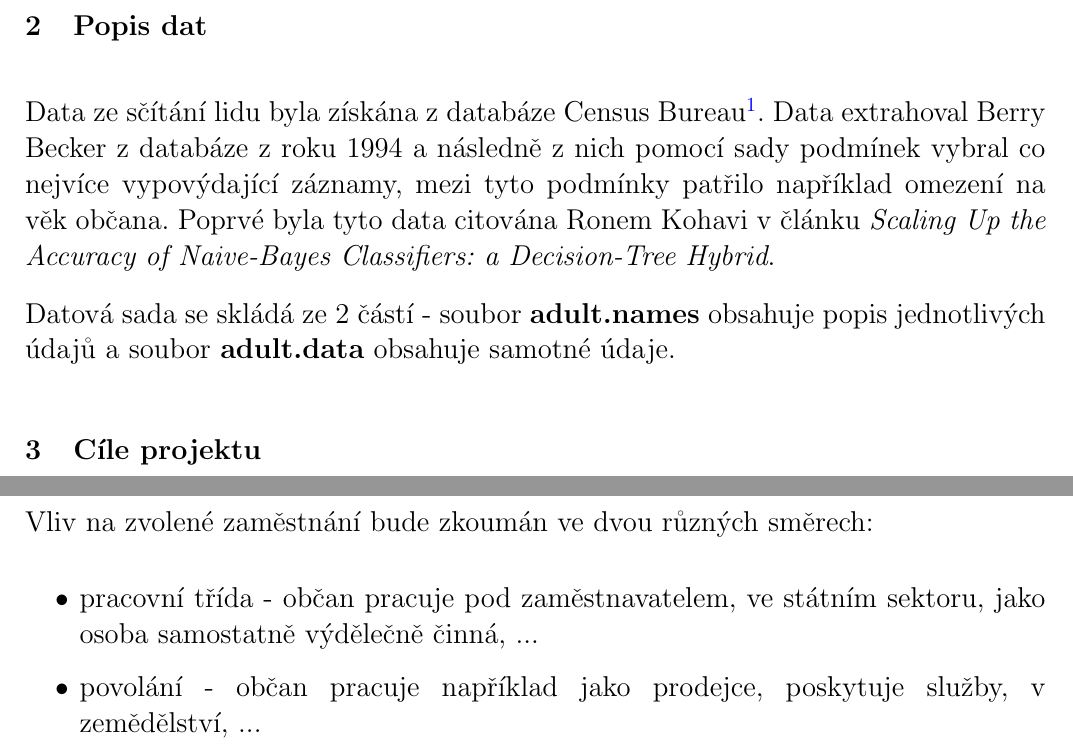
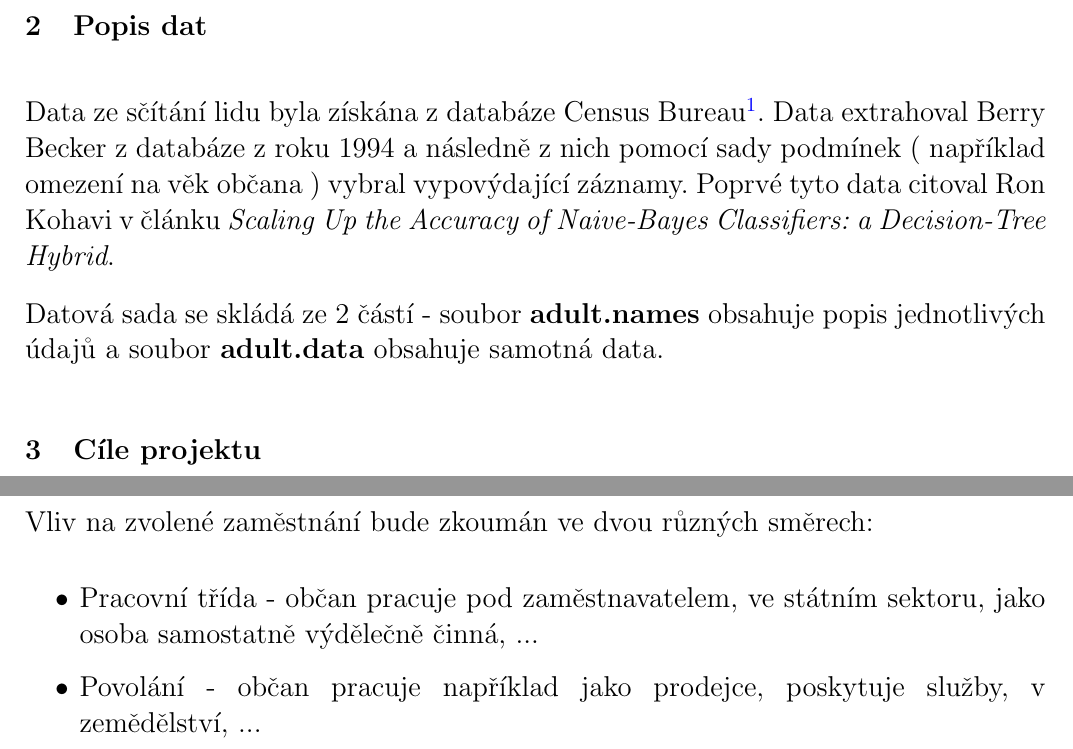
Before and after one commit to tehryn/ZZN, a LaTeX document (pdflatex/zzn.tex): two parts of pages 2 and 3 of 3, joined at a grey line, cut so that both start at the same text. Compiled offline with pdfLaTeX.

Commit message:
text correction

```diff
--- a/pdflatex/zzn.tex
+++ b/pdflatex/zzn.tex
@@ -49,10 +49,9 @@
         Dolováním z této datové sady bude v rámci tohoto projektu zkoumán vliv zázemí občana na výběr jeho povolání. Vytyčené cíle tohoto projektu jsou blíže popsané v kapitole \ref{cile}.
 
     \section{Popis dat}
-    Data ze sčítání lidu byla získána z databáze Census Bureau\footnote{http://www.census.gov/ftp/pub/DES/www/welcome.html}. Data extrahoval Berry Becker z databáze z roku 1994 a následně z nich pomocí sady podmínek vybral co nejvíce vypovýdající záznamy, mezi tyto podmínky patřilo například omezení na věk občana. Poprvé byla tyto data citována Ronem Kohavi v článku \textit{Scaling Up the Accuracy of Naive-Bayes Classifiers: a Decision-Tree Hybrid}.
+    Data ze sčítání lidu byla získána z databáze Census Bureau\footnote{http://www.census.gov/ftp/pub/DES/www/welcome.html}. Data extrahoval Berry Becker z databáze z roku 1994 a následně z nich pomocí sady podmínek ( například omezení na věk občana )  vybral vypovýdající záznamy. Poprvé tyto data citoval Ron Kohavi v článku \textit{Scaling Up the Accuracy of Naive-Bayes Classifiers: a Decision-Tree Hybrid}.
 
-
-        Datová sada se skládá ze 2 částí - soubor \textbf{adult.names} obsahuje popis jednotlivých údajů a soubor \textbf{adult.data} obsahuje samotné údaje.
+        Datová sada se skládá ze 2 částí - soubor \textbf{adult.names} obsahuje popis jednotlivých údajů a soubor \textbf{adult.data} obsahuje samotná data.
 
     \section{Cíle projektu\label{cile}}
 
@@ -71,8 +70,8 @@
 
 	Vliv na zvolené zaměstnání bude zkoumán ve dvou různých směrech:
     \begin{itemize}
-        \item pracovní třída - občan pracuje pod zaměstnavatelem, ve státním sektoru, jako osoba samostatně výdělečně činná, ...
-        \item povolání - občan pracuje například jako prodejce, poskytuje služby, v zemědělství, ...
+        \item Pracovní třída - občan pracuje pod zaměstnavatelem, ve státním sektoru, jako osoba samostatně výdělečně činná, ...
+        \item Povolání - občan pracuje například jako prodejce, poskytuje služby, v zemědělství, ...
     \end{itemize}
     % \tableofcontents
 	% \newpage
```
Also changed, not shown: pdflatex/zzn.pdf, pdflatex/zzn.tex (2 more changed lines).
